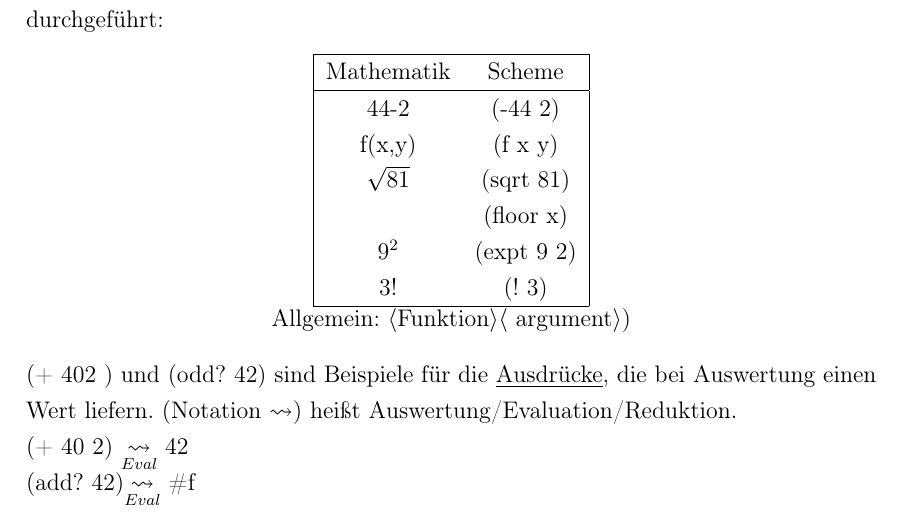
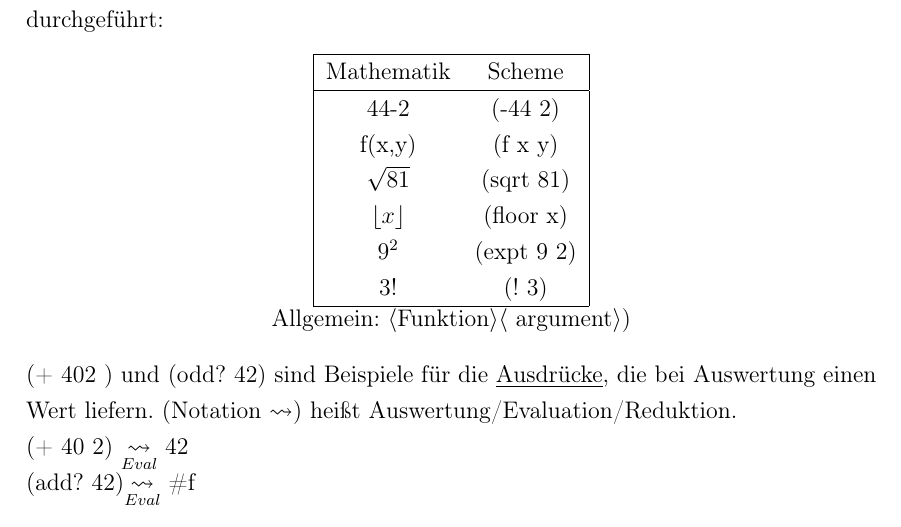
Before and after one commit to Boeserwolff/Info-I, a LaTeX document (InfoI.tex): part of page 3 of 6, cut so that both start at the same text. Compiled offline with pdfLaTeX.

Commit message:
Add files via upload

```diff
--- a/InfoI.tex
+++ b/InfoI.tex
@@ -67,7 +67,7 @@ Mathematik & Scheme\\
 44-2 & (-44 2)\\
 f(x,y) & (f x y)\\
 $\sqrt{81}$ & (sqrt 81)\\
-& (floor x)\\
+$\lfloor x\rfloor$& (floor x)\\
 $9^2 $& (expt 9 2)\\
 3! & (! 3)\\
 \hline
```
Also changed, not shown: InfoI.pdf.
